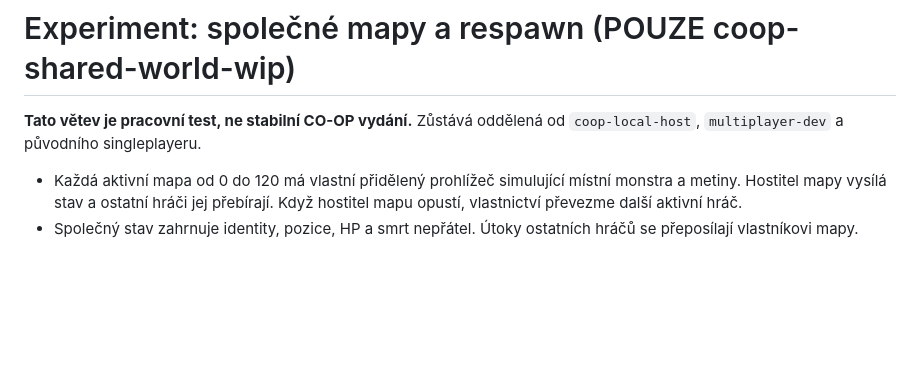
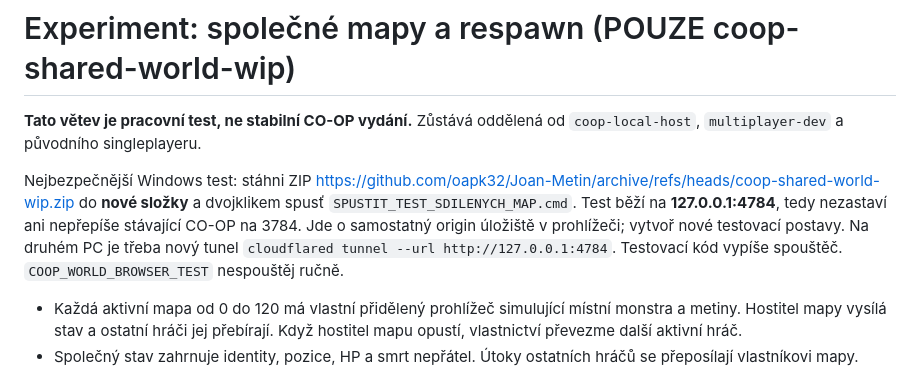
Before and after one commit to oapk32/Joan-Metin, a Markdown page: docs/COOP_LOCAL_HOST.md, the part around the change. GitHub-like rendering; blank space fills up the shorter version.

Commit message:
Document isolated port-4784 Windows test workflow without touching current CO-OP

```diff
--- a/docs/COOP_LOCAL_HOST.md
+++ b/docs/COOP_LOCAL_HOST.md
@@ -2,6 +2,15 @@
 
 **Tato větev je pracovní test, ne stabilní CO-OP vydání.** Zůstává oddělená od
 `coop-local-host`, `multiplayer-dev` a původního singleplayeru.
+
+Nejbezpečnější Windows test: stáhni ZIP
+https://github.com/oapk32/Joan-Metin/archive/refs/heads/coop-shared-world-wip.zip
+do **nové složky** a dvojklikem spusť `SPUSTIT_TEST_SDILENYCH_MAP.cmd`.
+Test běží na **127.0.0.1:4784**, tedy nezastaví ani nepřepíše stávající
+CO-OP na 3784. Jde o samostatný origin úložiště v prohlížeči; vytvoř
+nové testovací postavy. Na druhém PC je třeba nový tunel
+`cloudflared tunnel --url http://127.0.0.1:4784`. Testovací kód vypíše
+spouštěč. `COOP_WORLD_BROWSER_TEST` nespouštěj ručně.
 
 - Každá aktivní mapa od 0 do 120 má vlastní přidělený prohlížeč simulující
   místní monstra a metiny. Hostitel mapy vysílá stav a ostatní hráči jej přebírají.
```
